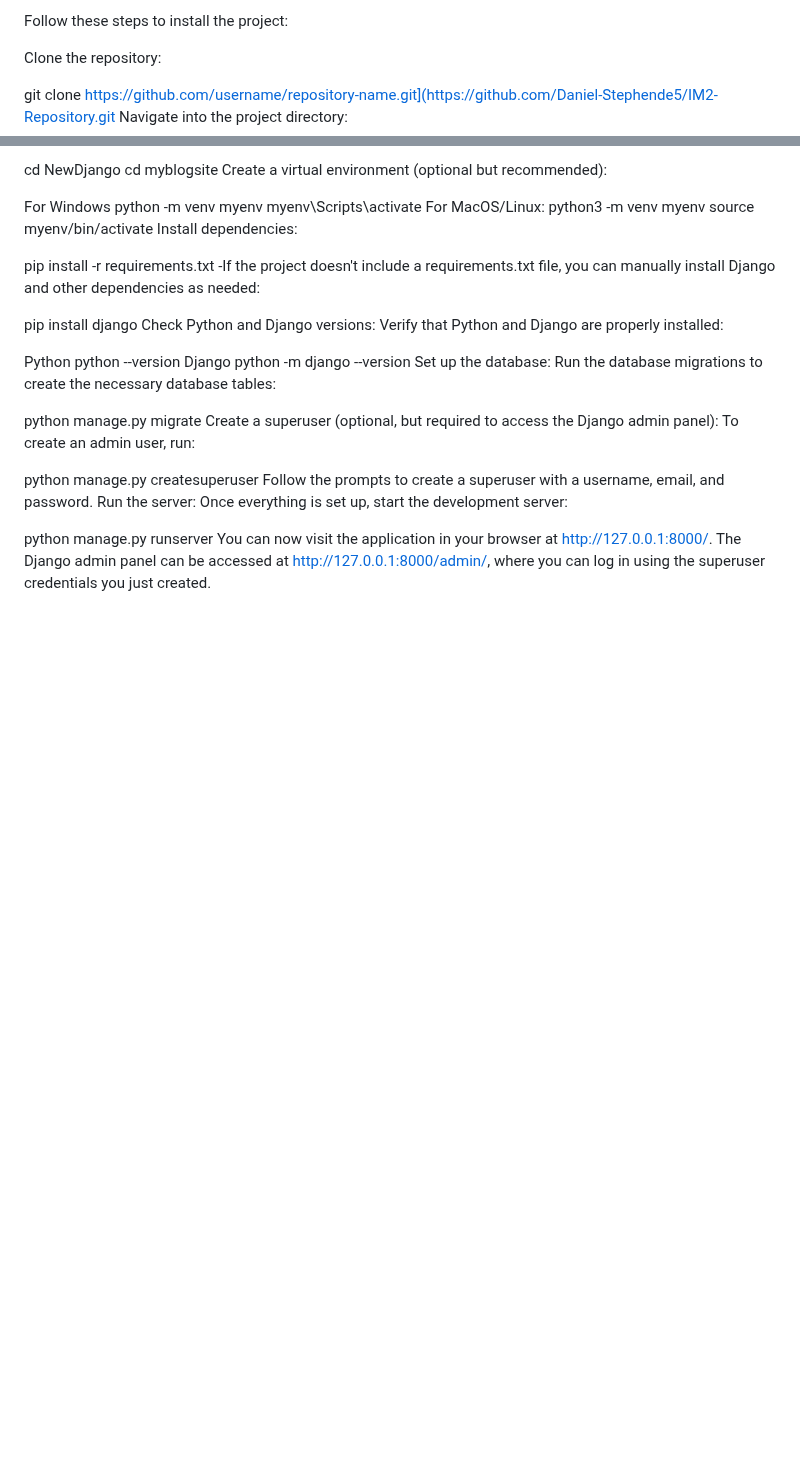
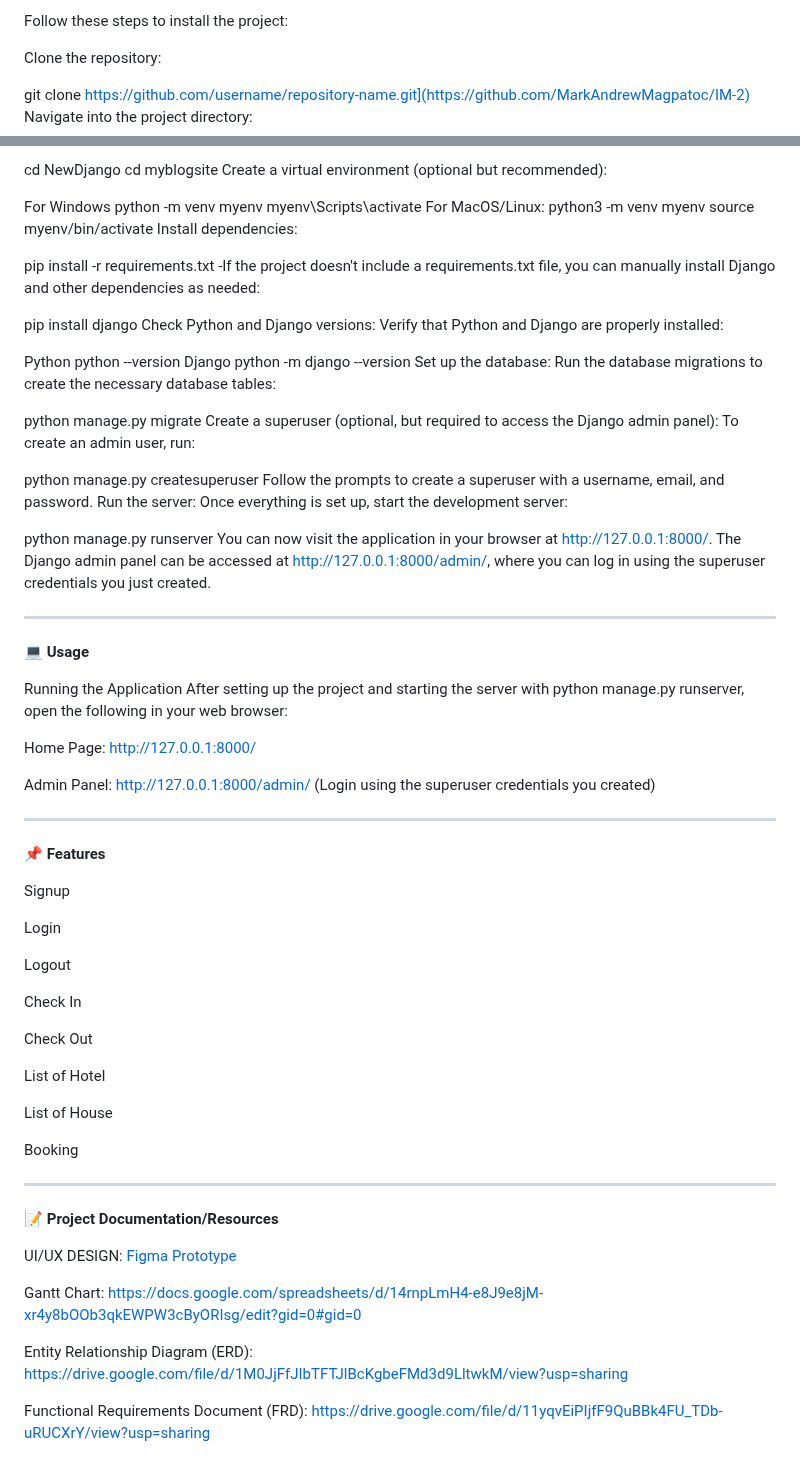
Before and after one commit to MarkAndrewMagpatoc/IM-2, a Markdown page: README.md, 2 parts joined by grey strips. Rendered like a GitHub page; blank space fills up the shorter version.

```diff
--- a/README.md
+++ b/README.md
@@ -55,7 +55,7 @@ Follow these steps to install the project:
 
 Clone the repository:
 
-git clone https://github.com/username/repository-name.git](https://github.com/Daniel-Stephende5/IM2-Repository.git
+git clone https://github.com/username/repository-name.git](https://github.com/MarkAndrewMagpatoc/IM-2)
 Navigate into the project directory:
 
 cd NewDjango
@@ -91,3 +91,43 @@ Run the server: Once everything is set up, start the development server:
 
 python manage.py runserver
 You can now visit the application in your browser at http://127.0.0.1:8000/. The Django admin panel can be accessed at http://127.0.0.1:8000/admin/, where you can log in using the superuser credentials you just created.
+__________________________________________________________________________________________________________________________________________________________________________________________
+
+**💻 Usage**
+
+Running the Application
+After setting up the project and starting the server with python manage.py runserver, open the following in your web browser:
+
+Home Page: http://127.0.0.1:8000/
+
+Admin Panel: http://127.0.0.1:8000/admin/ (Login using the superuser credentials you created)
+__________________________________________________________________________________________________________________________________________________________________________________________
+
+**📌 Features**
+
+Signup
+
+Login
+
+Logout
+
+Check In
+
+Check Out
+
+List of Hotel
+
+List of House
+
+Booking
+__________________________________________________________________________________________________________________________________________________________________________________________
+
+**📝 Project Documentation/Resources**
+
+UI/UX DESIGN: [Figma Prototype](https://www.figma.com/design/TktngzeTP5bf4uMTeP9248/TriStar-hotel?node-id=0-1&node-type=canvas&t=K24LS8IFFaWsJZPX-0)
+
+Gantt Chart: https://docs.google.com/spreadsheets/d/14rnpLmH4-e8J9e8jM-xr4y8bOOb3qkEWPW3cByORIsg/edit?gid=0#gid=0
+
+Entity Relationship Diagram (ERD): https://drive.google.com/file/d/1M0JjFfJIbTFTJlBcKgbeFMd3d9LltwkM/view?usp=sharing
+
+Functional Requirements Document (FRD): https://drive.google.com/file/d/11yqvEiPIjfF9QuBBk4FU_TDb-uRUCXrY/view?usp=sharing
```
